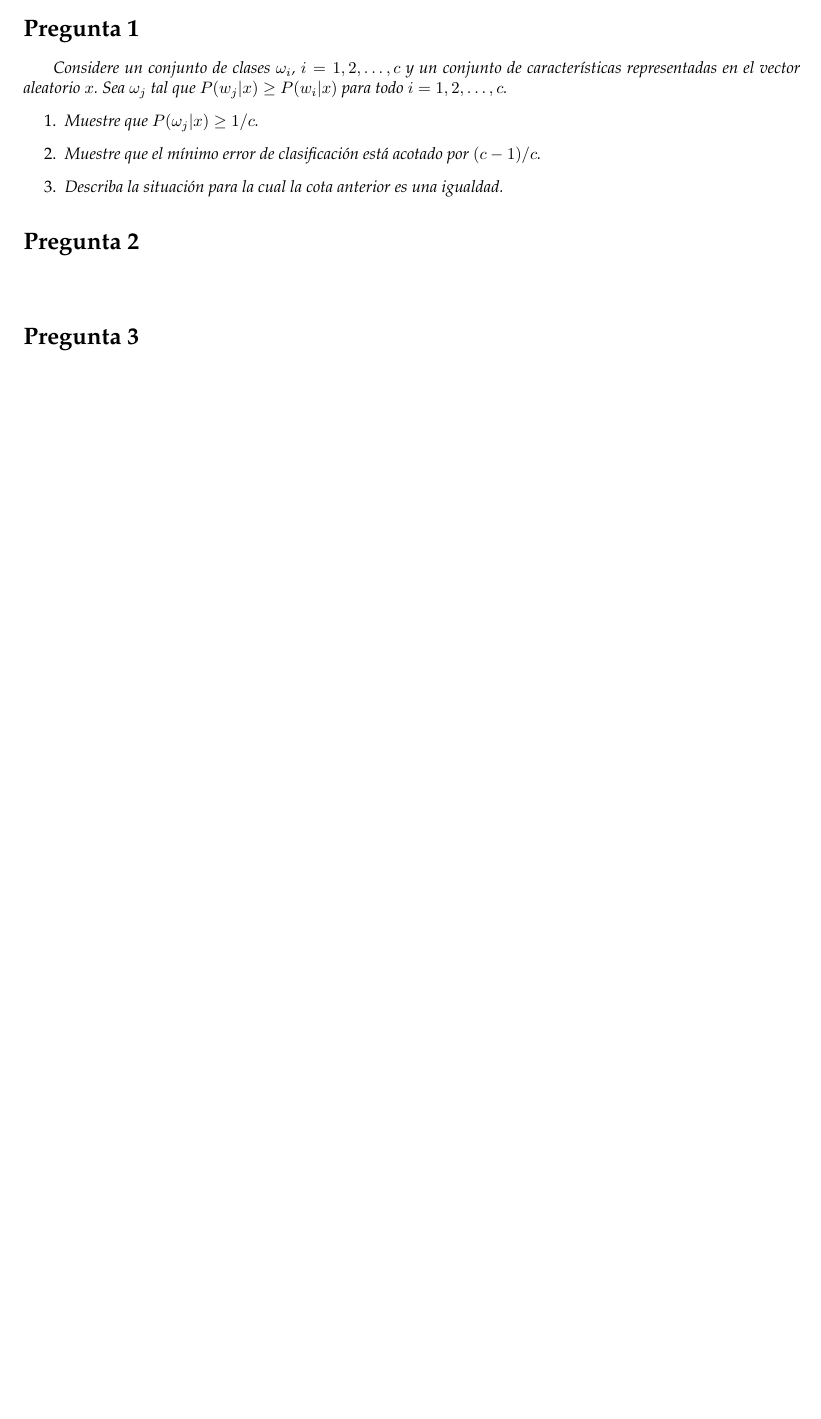
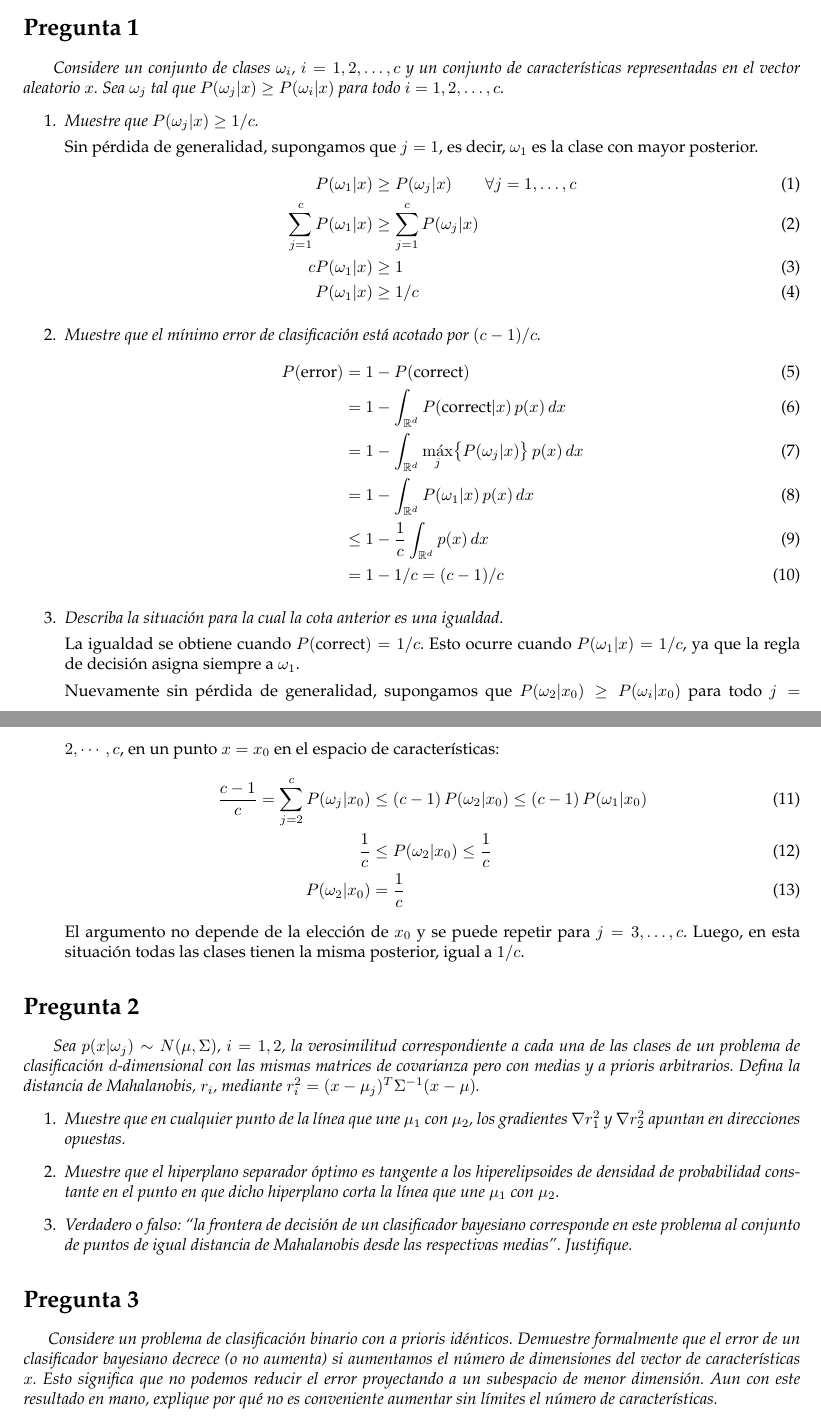
Before and after one commit to rbonvall/recpat, a LaTeX problem sheet (tarea4/tarea4.tex): part of the page before the commit and two parts of pages 1 and 2 of 2 after it, the two joined at a grey line, cut so that both start at the same text, the shorter picture padded with empty space. Compiled offline with pdfLaTeX.

Commit message:
Pregunta 1 resuelta, enunciados preguntas 2 y 3

```diff
--- a/tarea4/tarea4.tex
+++ b/tarea4/tarea4.tex
@@ -10,8 +10,10 @@
 \usepackage{graphicx}
 
 \newcommand{\pregunta}{\textit}
+\newcommand{\given}{\vert}
+\newcommand{\R}{\mathbb{R}}
 
-\title{Reconocimiento de Patrones \\ Tarea 4}
+\title{Reconocimiento de Patrones---Tarea 4}
 \author{Roberto Bonvallet \\ \url {<rbonvall@gmail.com>}}
 \date{Agosto de 2008}
 
@@ -22,20 +24,74 @@
 \pregunta{
     Considere un conjunto de clases $\omega_i$, $i = 1, 2, \ldots, c$ y un conjunto de
     características representadas en el vector aleatorio $x$.  Sea $\omega_j$ tal que
-    $P(w_j\vert x)\ge P(w_i\vert x)$ para todo $i = 1, 2, \ldots, c$.
+    $P(\omega_j\given x)\ge P(\omega_i\given x)$ para todo $i = 1, 2, \ldots, c$.
 }
 \begin{enumerate}
-    \item \pregunta{Muestre que $P(\omega_j\vert x) \ge 1/c$.}
+    \item \pregunta{Muestre que $P(\omega_j\given x) \ge 1/c$.}
+
+        Sin pérdida de generalidad, supongamos que $j = 1$, es decir, $\omega_1$ es la clase con
+        mayor posterior.
+        \begin{align}
+            P(\omega_1\given x)   &\ge P(\omega_j\given x) \qquad\forall j = 1,\ldots, c \\
+            \sum_{j=1}^c P(\omega_1\given x) &\ge \sum_{j=1}^c P(\omega_j\given x) \\
+            c P(\omega_1\given x) &\ge 1 \\
+            P(\omega_1\given x) &\ge 1/c
+        \end{align}
+
     \item \pregunta{Muestre que el mínimo error de clasificación está acotado por $(c - 1)/c$.}
+        \begin{align}
+            P(\text{error}) &= 1 - P(\text{correct}) \\
+                &= 1 - \int_{\R^d} P(\text{correct}\given x)\,p(x)\,dx \\
+                &= 1 - \int_{\R^d} \max_j \bigl\{ P(\omega_j\given x)\bigr\}\,p(x)\,dx \\
+                &= 1 - \int_{\R^d} P(\omega_1\given x)\,p(x)\,dx \\
+                &\le 1 - \frac{1}{c} \int_{\R^d} p(x)\,dx \\
+                &= 1 - 1/c = (c - 1)/c
+        \end{align}
+
     \item \pregunta{Describa la situación para la cual la cota anterior es una igualdad.}
+
+        La igualdad se obtiene cuando $P(\text{correct}) = 1/c$.  Esto ocurre cuando
+        $P(\omega_1\given x) = 1/c$, ya que la regla de decisión asigna siempre a $\omega_1$.
+
+        Nuevamente sin pérdida de generalidad, supongamos que $P(\omega_2\given x_0)\ge
+        P(\omega_i\given x_0)$ para todo $j = 2, \cdots, c$, en un punto $x = x_0$ en el espacio de
+        características:
+        \begin{align}
+                \frac{c - 1}{c} = \sum_{j=2}^c P(\omega_j\given x_0)
+                &\le (c - 1)\,P(\omega_2\given x_0) \le (c - 1)\,P(\omega_1\given x_0) \\
+                \frac{1}{c} &\le P(\omega_2\given x_0) \le \frac{1}{c} \\
+                P(\omega_2\given x_0) &= \frac{1}{c}
+        \end{align}
+        El argumento no depende de la elección de $x_0$ y se puede repetir para $j = 3,\ldots, c$.
+        Luego, en esta situación todas las clases tienen la misma posterior, igual a $1/c$.
 \end{enumerate}
 
 \section*{Pregunta 2}
 \pregunta{
+    Sea $p(x\given\omega_j)\sim N(\mu, \Sigma)$, $i = 1, 2$, la verosimilitud correspondiente a cada
+    una de las clases de un problema de clasificación $d$-dimensional con las mismas matrices de
+    covarianza pero con medias y a prioris arbitrarios.  Defina la distancia de Mahalanobis, $r_i$,
+    mediante $r_i^2 = (x - \mu_j)^T \Sigma^{-1} (x - \mu)$.
 }
+\begin{enumerate}
+    \item \pregunta{Muestre que en cualquier punto de la línea que une $\mu_1$ con $\mu_2$, los
+        gradientes $\nabla r_1^2$ y $\nabla r_2^2$ apuntan en direcciones opuestas.}
+
+    \item \pregunta{Muestre que el hiperplano separador óptimo es tangente a los hiperelipsoides de
+        densidad de probabilidad constante en el punto en que dicho hiperplano corta la línea que une
+        $\mu_1$ con $\mu_2$.}
+
+    \item \pregunta{Verdadero o falso: ``la frontera de decisión de un clasificador bayesiano
+        corresponde en este problema al conjunto de puntos de igual distancia de Mahalanobis desde
+        las respectivas medias''.  Justifique.}
+\end{enumerate}
 
 \section*{Pregunta 3}
-\pregunta{
-}
+\pregunta{Considere un problema de clasificación binario con a prioris idénticos. Demuestre
+    formalmente que el error de un clasificador bayesiano decrece (o no aumenta) si aumentamos el
+    número de dimensiones del vector de características $x$.  Esto significa que no podemos reducir
+    el error proyectando a un subespacio de menor dimensión.  Aun con este resultado en mano,
+    explique por qué no es conveniente aumentar sin límites el número de características.}
+
 
 \end{document}
```
